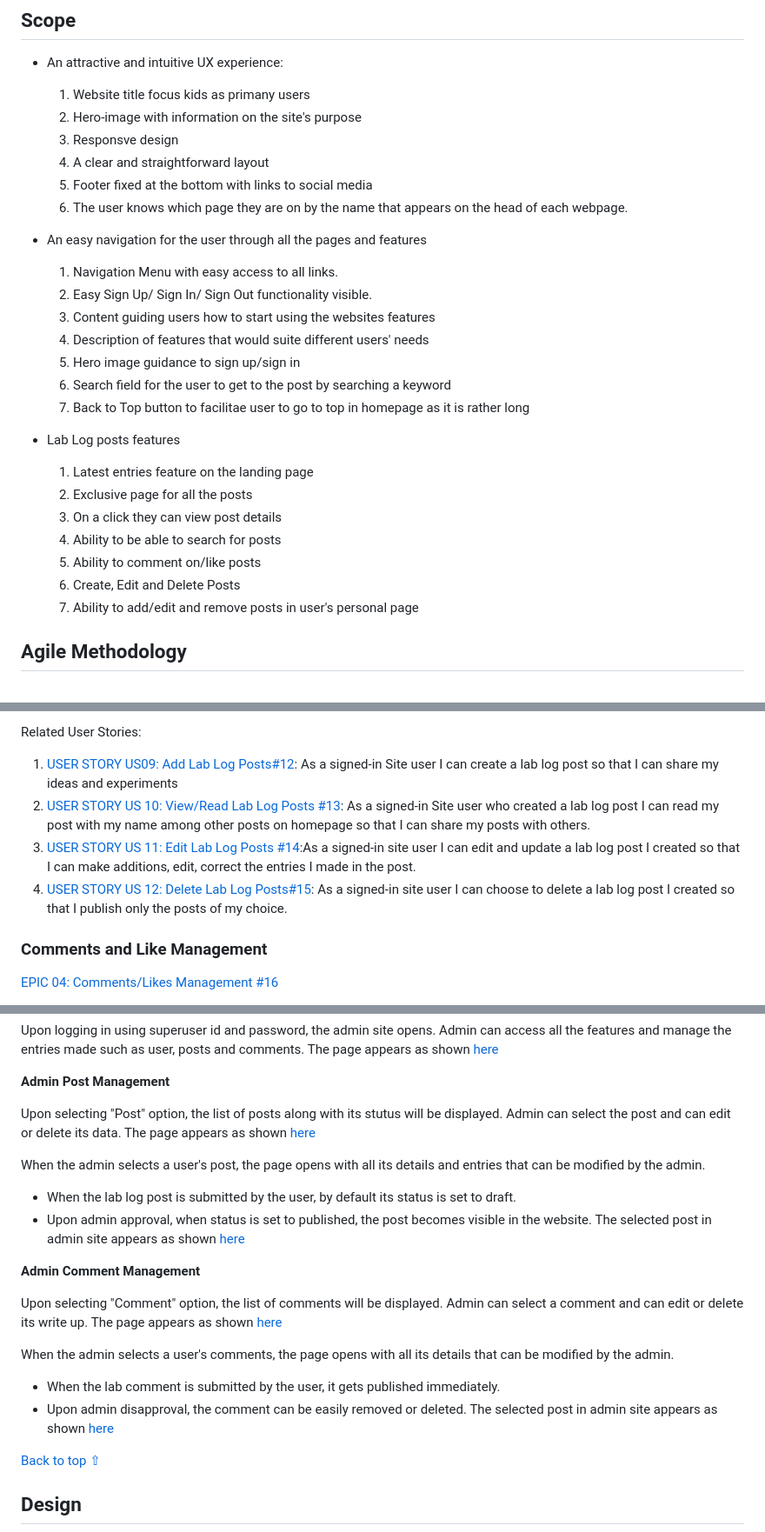
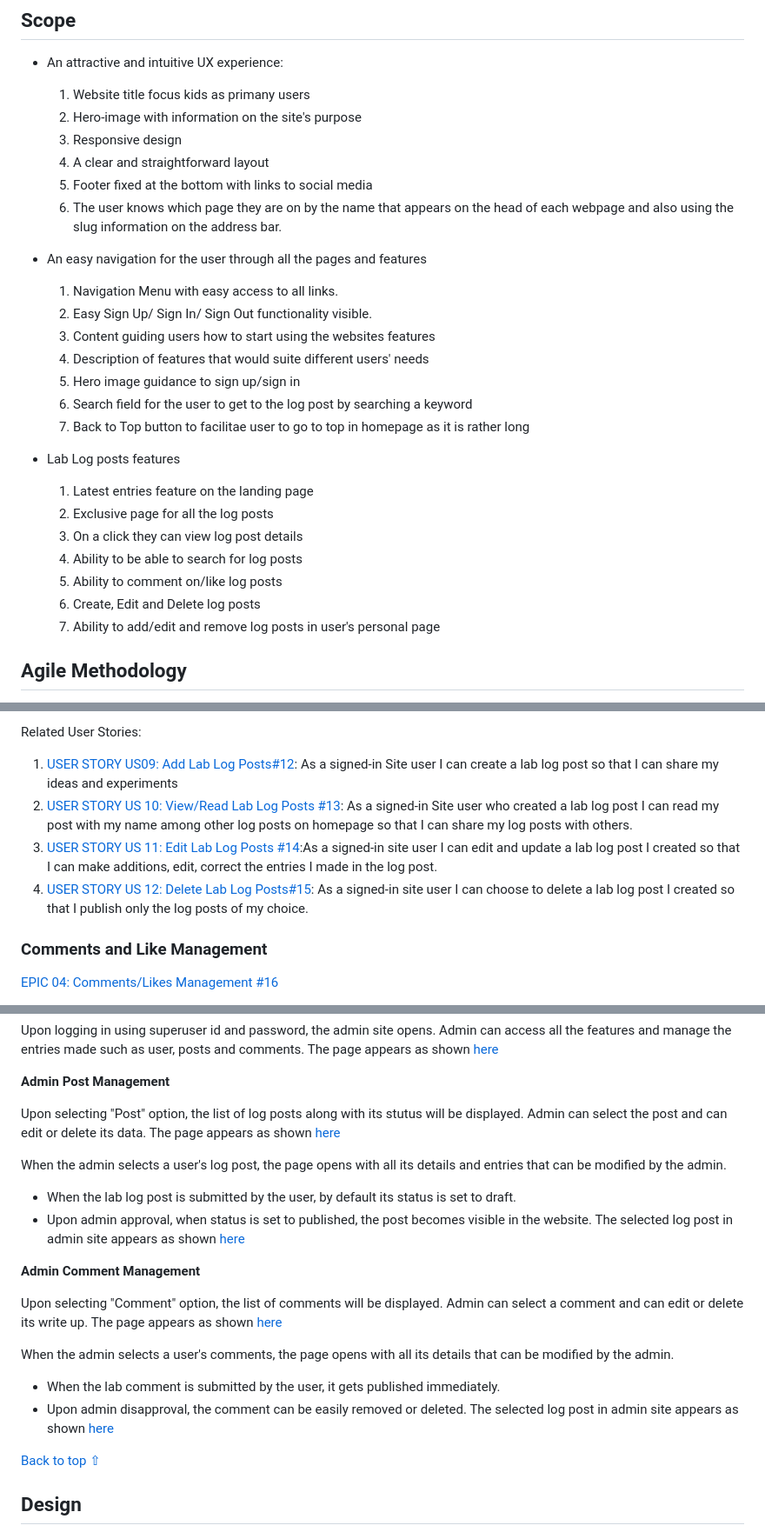
Before and after one commit to RoshnaVakkeel/Little_Learners_Lab_Logs, a Markdown page: README.md, 3 parts joined by grey strips. Shown at 87% size. Drawn GitHub-style.

```diff
--- a/README.md
+++ b/README.md
@@ -80,10 +80,10 @@ The link to User Personas can be found [here](docs/agile/user_personas.pdf).
 - An attractive and intuitive UX experience:
 	1. Website title focus kids as primany users
 	2. Hero-image with information on the site's purpose
-	3. Responsve design
+	3. Responsive design
 	4. A clear and straightforward layout
 	5. Footer fixed at the bottom with links to social media
-	6. The user knows which page they are on by the name that appears on the head of each webpage.
+	6. The user knows which page they are on by the name that appears on the head of each webpage and also using the slug information on the address bar.
 
 - An easy navigation for the user through all the pages and features
 	1. Navigation Menu with easy access to all links.
@@ -91,17 +91,17 @@ The link to User Personas can be found [here](docs/agile/user_personas.pdf).
 	3. Content guiding users how to start using the websites features
 	4. Description of features that would suite different users' needs
 	5. Hero image guidance to sign up/sign in
-	6. Search field for the user to get to the post by searching a keyword
+	6. Search field for the user to get to the log post by searching a keyword
 	7. Back to Top button to facilitae user to go to top in homepage as it is rather long
 
 - Lab Log posts features
 	1. Latest entries feature on the landing page
-	2. Exclusive page for all the posts
-	3. On a click they can view post details
-	4. Ability to be able to search for posts
-	5. Ability to comment on/like posts
-	6. Create, Edit and Delete Posts
-	7. Ability to add/edit and remove posts in user's personal page
+	2. Exclusive page for all the log posts
+	3. On a click they can view log post details
+	4. Ability to be able to search for log posts
+	5. Ability to comment on/like log posts
+	6. Create, Edit and Delete log posts
+	7. Ability to add/edit and remove log posts in user's personal page
 
 ## Agile Methodology
 Throughout this project, an agile approach was taken in order to develop the website  Each activity was broken down into  manageable actions from initially creating 4 Epics, which were then broken down into smaller User Stories. Each of the user stories then had different acceptance criteria. The status, comments and details of each Epic along with the associated User Stories can be found in the kanban board linked [here](https://github.com/users/RoshnaVakkeel/projects/2/views/1). This made the overall project much more manageable to build.
@@ -160,9 +160,9 @@ Epic Goals for End User:
 
 Related User Stories:
 1. [USER STORY US09: Add Lab Log Posts#12](https://github.com/RoshnaVakkeel/Little_Learners_Lab_Logs/issues/12): As a signed-in Site user I can create a lab log post so that I can share my ideas and experiments
-2. [USER STORY US 10: View/Read Lab Log Posts #13](https://github.com/RoshnaVakkeel/Little_Learners_Lab_Logs/issues/13): As a signed-in Site user who created a lab log post I can read my post with my name among other posts on homepage so that I can share my posts with others.
-3. [USER STORY US 11: Edit Lab Log Posts #14](https://github.com/RoshnaVakkeel/Little_Learners_Lab_Logs/issues/14):As a signed-in site user I can edit and update a lab log post I created so that I can make additions, edit, correct the entries I made in the post.
-4. [USER STORY US 12: Delete Lab Log Posts#15](https://github.com/RoshnaVakkeel/Little_Learners_Lab_Logs/issues/15): As a signed-in site user I can choose to delete a lab log post I created so that I publish only the posts of my choice.
+2. [USER STORY US 10: View/Read Lab Log Posts #13](https://github.com/RoshnaVakkeel/Little_Learners_Lab_Logs/issues/13): As a signed-in Site user who created a lab log post I can read my post with my name among other log posts on homepage so that I can share my log posts with others.
+3. [USER STORY US 11: Edit Lab Log Posts #14](https://github.com/RoshnaVakkeel/Little_Learners_Lab_Logs/issues/14):As a signed-in site user I can edit and update a lab log post I created so that I can make additions, edit, correct the entries I made in the log post.
+4. [USER STORY US 12: Delete Lab Log Posts#15](https://github.com/RoshnaVakkeel/Little_Learners_Lab_Logs/issues/15): As a signed-in site user I can choose to delete a lab log post I created so that I publish only the log posts of my choice.
 
 
 ### Comments and Like Management
@@ -380,13 +380,13 @@ The page appears as shown [here](docs/features/admin_landing_page.png)
 
 **Admin Post Management**
 
-Upon selecting "Post" option, the list of posts along with its stutus will be displayed. Admin can select the post and can edit or delete its data.
+Upon selecting "Post" option, the list of log posts along with its stutus will be displayed. Admin can select the post and can edit or delete its data.
 The page appears as shown [here](docs/features/admin_posts_page.png)
 
-When the admin selects a user's post, the page opens with all its details and entries that can be modified by the admin.
+When the admin selects a user's log post, the page opens with all its details and entries that can be modified by the admin.
 - When the lab log post is submitted by the user, by default its status is set to draft.
 - Upon admin approval, when status is set to published, the post becomes visible in the website.
-The selected post in admin site appears as shown [here](docs/features/admin_posts_management.png)
+The selected log post in admin site appears as shown [here](docs/features/admin_posts_management.png)
 
 **Admin Comment Management**
 
@@ -396,7 +396,7 @@ The page appears as shown [here](docs/features/admin_comments_page.png)
 When the admin selects a user's comments, the page opens with all its details that can be modified by the admin.
 - When the lab comment is submitted by the user, it gets published immediately.
 - Upon admin disapproval, the comment can be easily removed or deleted.
-The selected post in admin site appears as shown [here](docs/features/admin_comment_management.png)
+The selected log post in admin site appears as shown [here](docs/features/admin_comment_management.png)
 
 
 [Back to top ⇧](#contents)
```
Also changed, not shown: other parts of README.md (+33 -33 lines).
